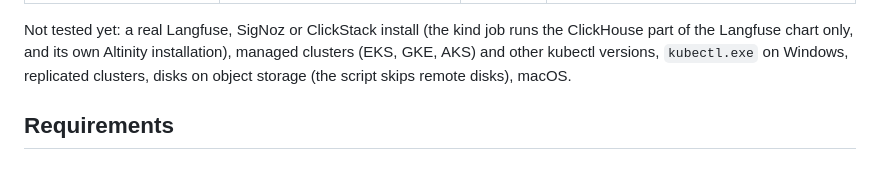
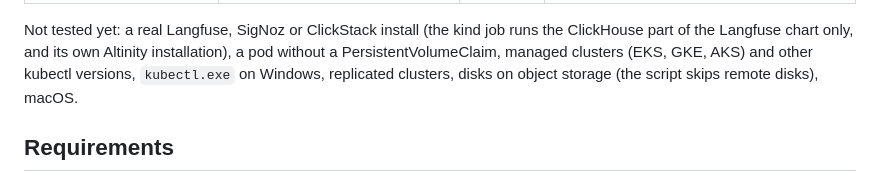
Before and after one commit to Protemir/diskvet, a Markdown page: README.md, the part around one of its changes. GitHub-like rendering.

```diff
--- a/README.md
+++ b/README.md
@@ -643,7 +643,7 @@ all seven checks on 24.1, 24.8, 25.12 and 26.9.
 
 Not tested yet: a real Langfuse, SigNoz or ClickStack install (the kind job
 runs the ClickHouse part of the Langfuse chart only, and its own Altinity
-installation), managed clusters (EKS, GKE, AKS) and other kubectl
+installation), a pod without a PersistentVolumeClaim, managed clusters (EKS, GKE, AKS) and other kubectl
 versions, `kubectl.exe` on Windows, replicated clusters, disks on object
 storage (the script skips remote disks), macOS.
 
```
Also changed, not shown: other parts of README.md (+2 -2 lines), docs/recipes/kubernetes.md (+31 -13 lines), docs/recipes/signoz.md (+12 -4 lines).
